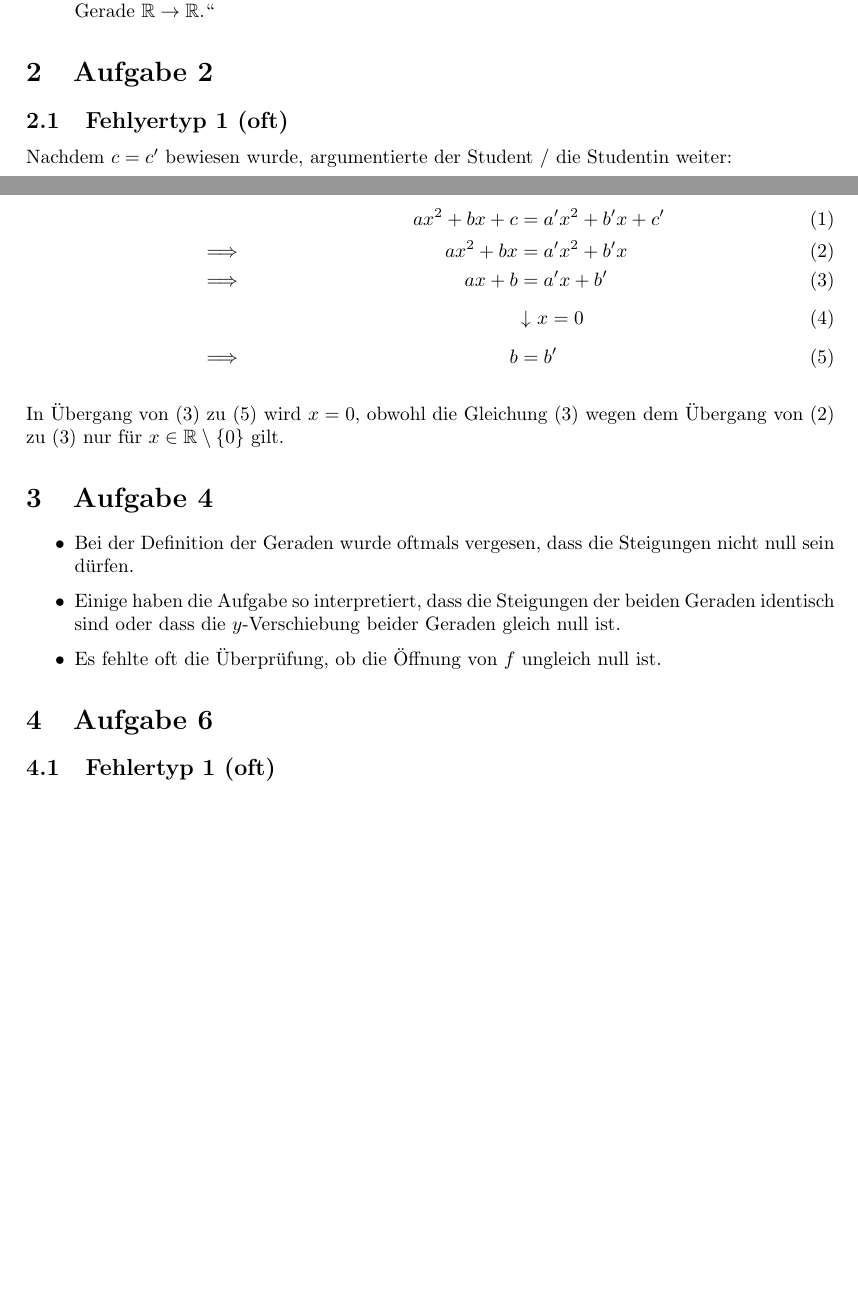
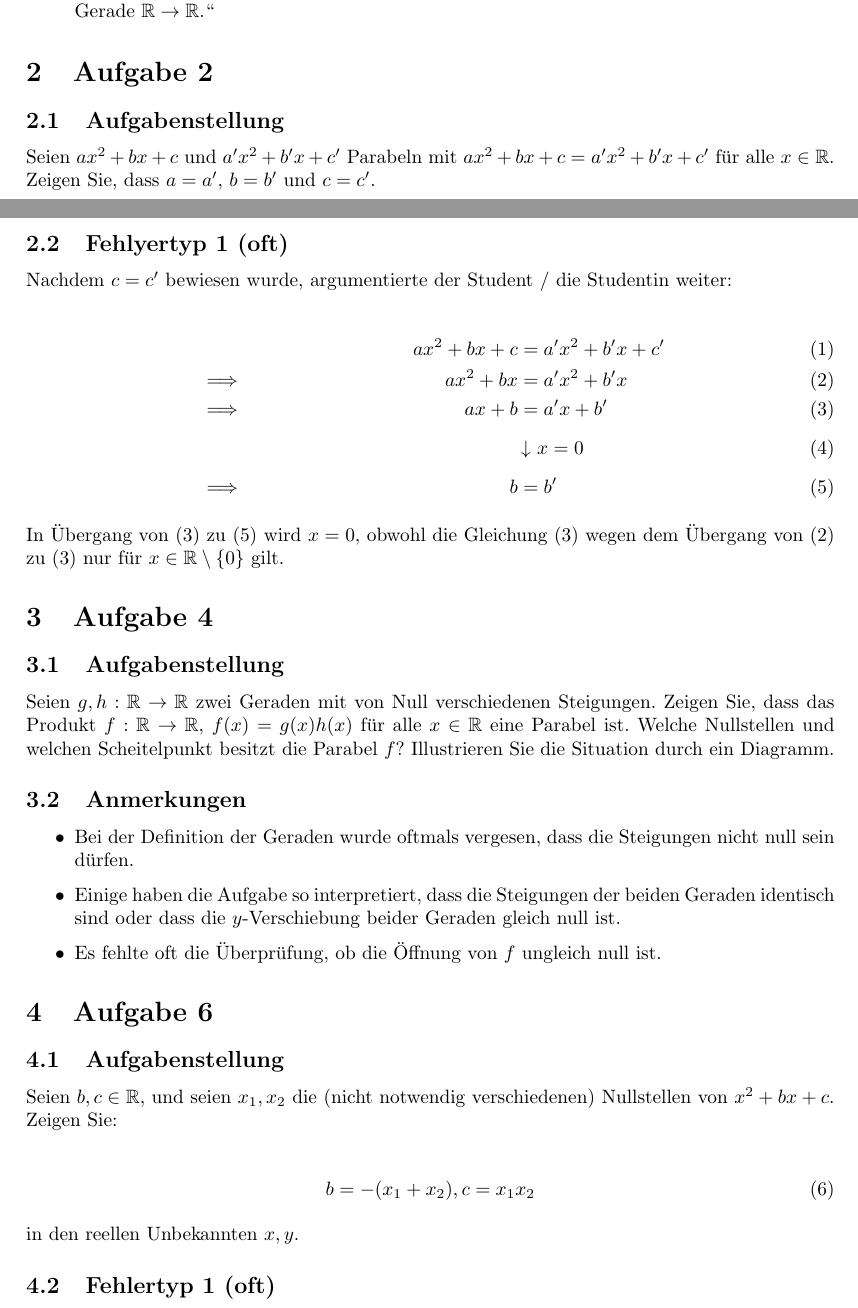
Before and after one commit to kulla/em1-wise16-berichte, a LaTeX problem sheet (uebungsblatt2/bericht.tex): two parts of pages 1 and 2 of 2 before the commit and two parts of pages 1 and 2 of 3 after it, joined at a grey line, cut so that both start at the same text, the shorter picture padded with empty space. Compiled offline with pdfLaTeX.

Commit message:
Übungsblatt 2: Aufgaben ergänzt

```diff
--- a/uebungsblatt2/bericht.tex
+++ b/uebungsblatt2/bericht.tex
@@ -40,6 +40,10 @@ Bei einigen fehlte am Anfang die Definition der für den Beweis notwendigen Vari
 
 \section{Aufgabe 2}
 
+\subsection{Aufgabenstellung}
+
+Seien $ax^2+bx+c$ und $a'x^2+b'x+c'$ Parabeln mit $ax^2+bx+c=a'x^2+b'x+c'$ für alle $x\in\R$. Zeigen Sie, dass $a=a'$, $b=b'$ und $c=c'$.
+
 \subsection{Fehlyertyp 1 (oft)}
 
 Nachdem $c=c'$ bewiesen wurde, argumentierte der Student / die Studentin weiter:
@@ -56,6 +60,12 @@ In Übergang von (3) zu (5) wird $x=0$, obwohl die Gleichung (3) wegen dem Über
 
 \section{Aufgabe 4}
 
+\subsection{Aufgabenstellung}
+
+Seien $g,h:\R\to\R$ zwei Geraden mit von Null verschiedenen Steigungen. Zeigen Sie, dass das Produkt $f:\R\to\R$, $f(x)=g(x)h(x)$ für alle $x\in\R$ eine Parabel ist. Welche Nullstellen und welchen Scheitelpunkt besitzt die Parabel $f$? Illustrieren Sie die Situation durch ein Diagramm.
+
+\subsection{Anmerkungen}
+
 \begin{itemize}
   \item Bei der Definition der Geraden wurde oftmals vergesen, dass die Steigungen nicht null sein dürfen.
   \item Einige haben die Aufgabe so interpretiert, dass die Steigungen der beiden Geraden identisch sind oder dass die $y$-Verschiebung beider Geraden gleich null ist.
@@ -63,6 +73,16 @@ In Übergang von (3) zu (5) wird $x=0$, obwohl die Gleichung (3) wegen dem Über
 \end{itemize}
 
 \section{Aufgabe 6}
+
+\subsection{Aufgabenstellung}
+
+Seien $b,c\in\R$, und seien $x_1,x_2$ die (nicht notwendig verschiedenen) Nullstellen von $x^2+bx+c$. Zeigen Sie:
+
+\begin{align}
+  b=-(x_1+x_2), c=x_1x_2
+\end{align}
+
+in den reellen Unbekannten $x,y$.
 
 \subsection{Fehlertyp 1 (oft)}
 
```
